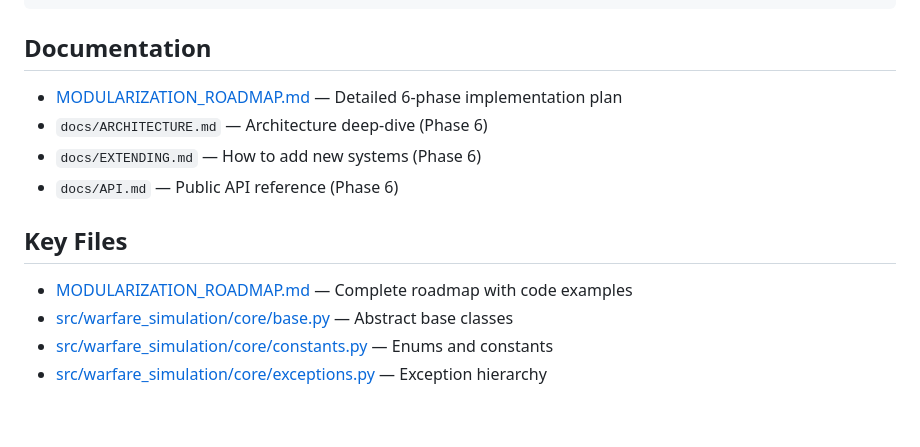
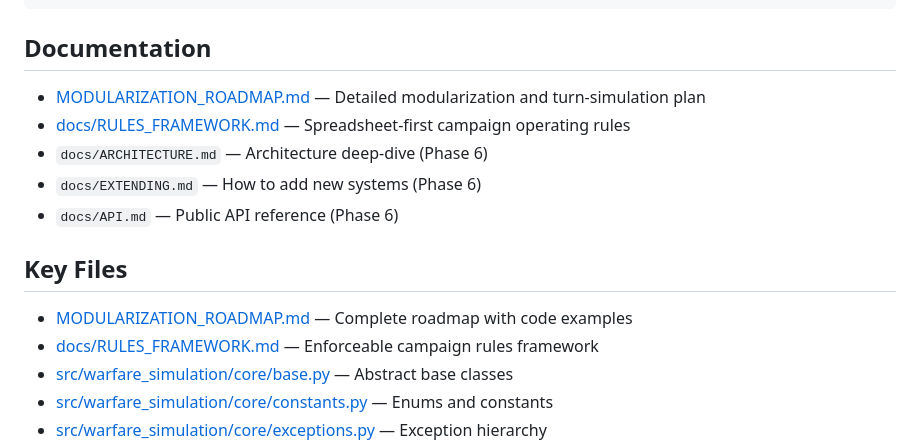
Before and after one commit to PinKing141/War-Gods-Total-War, a Markdown page: README.md, the part around the change. Rendered like a GitHub page; blank space fills up the shorter version.

Commit message:
docs: add campaign rules framework

```diff
--- a/README.md
+++ b/README.md
@@ -203,7 +203,8 @@ flake8 src/
 
 ## Documentation
 
-- [MODULARIZATION_ROADMAP.md](MODULARIZATION_ROADMAP.md) — Detailed 6-phase implementation plan
+- [MODULARIZATION_ROADMAP.md](MODULARIZATION_ROADMAP.md) — Detailed modularization and turn-simulation plan
+- [docs/RULES_FRAMEWORK.md](docs/RULES_FRAMEWORK.md) — Spreadsheet-first campaign operating rules
 - `docs/ARCHITECTURE.md` — Architecture deep-dive (Phase 6)
 - `docs/EXTENDING.md` — How to add new systems (Phase 6)
 - `docs/API.md` — Public API reference (Phase 6)
@@ -211,6 +212,7 @@ flake8 src/
 ## Key Files
 
 - [MODULARIZATION_ROADMAP.md](MODULARIZATION_ROADMAP.md) — Complete roadmap with code examples
+- [docs/RULES_FRAMEWORK.md](docs/RULES_FRAMEWORK.md) — Enforceable campaign rules framework
 - [src/warfare_simulation/core/base.py](src/warfare_simulation/core/base.py) — Abstract base classes
 - [src/warfare_simulation/core/constants.py](src/warfare_simulation/core/constants.py) — Enums and constants
 - [src/warfare_simulation/core/exceptions.py](src/warfare_simulation/core/exceptions.py) — Exception hierarchy
```
Also changed, not shown: MODULARIZATION_ROADMAP.md (+6 -6 lines), docs/RULES_FRAMEWORK.md (added, +249 -0 lines).
